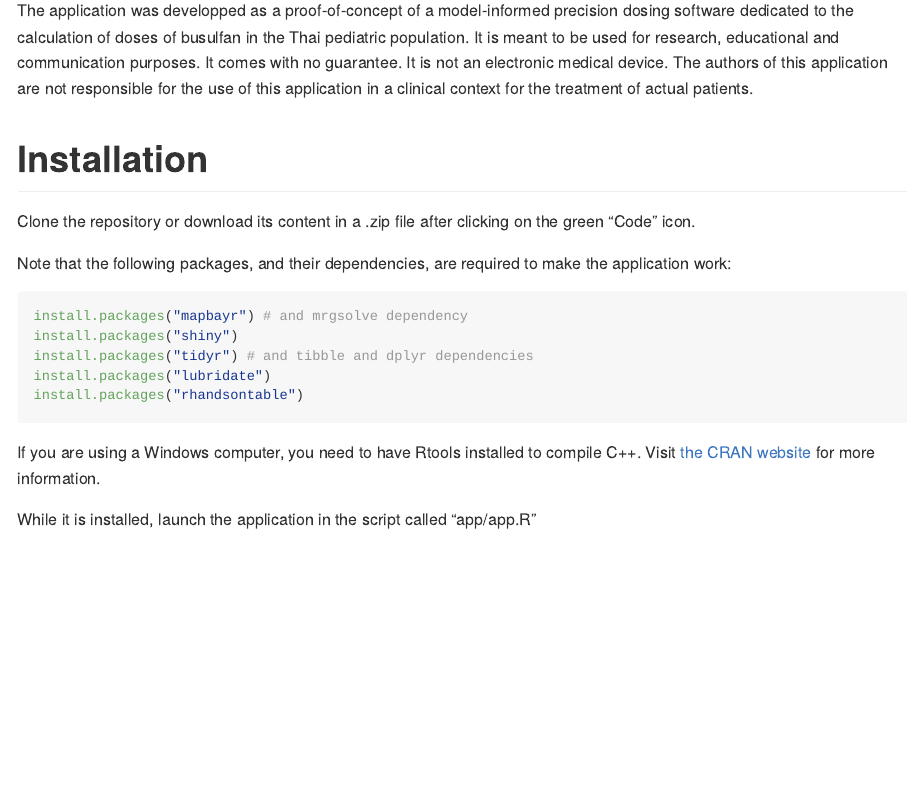
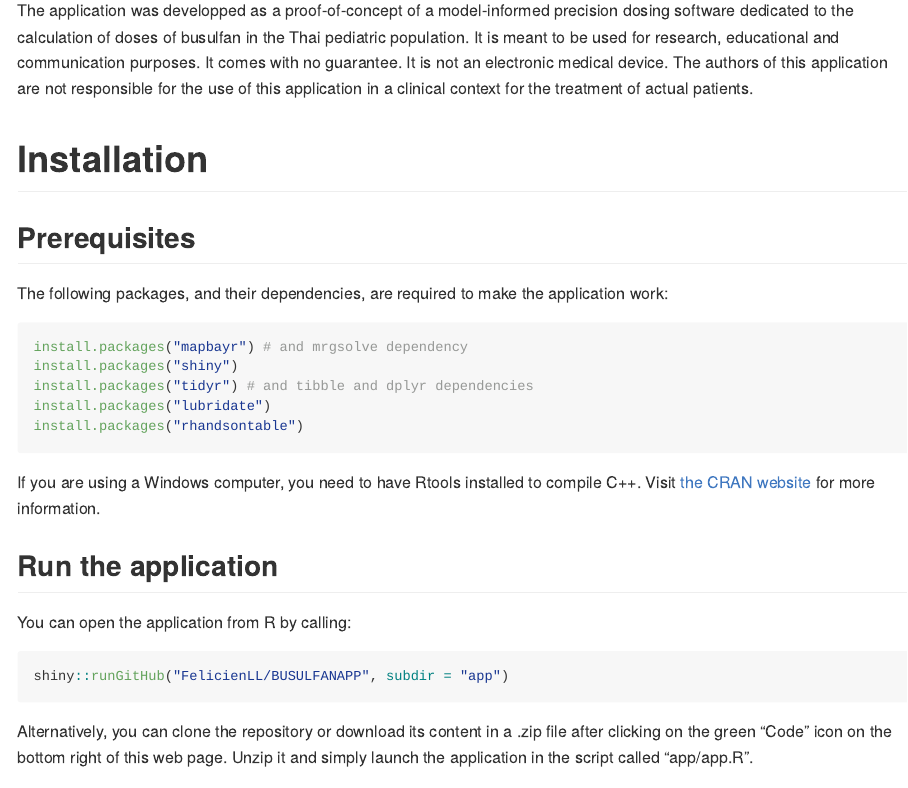
Before and after one commit to FelicienLL/BUSULFANAPP, an R Markdown document (README.Rmd): the page in a window 1100 px wide, from 380 px down. The pictures show the output file README.md that the author committed with the source, drawn offline in the style of GitHub.

Commit message:
Improves README

````diff
--- a/README.Rmd
+++ b/README.Rmd
@@ -30,9 +30,10 @@ Both rely on [mapbayr](https://github.com/FelicienLL/mapbayr), a package dedicat
 The application was developped as a proof-of-concept of a model-informed precision dosing software dedicated to the calculation of doses of busulfan in the Thai pediatric population. It is meant to be used for research, educational and communication purposes. It comes with no guarantee. It is not an electronic medical device. The authors of this application are not responsible for the use of this application in a clinical context for the treatment of actual patients.
 
 # Installation
-Clone the repository or download its content in a .zip file after clicking on the green "Code" icon.
 
-Note that the following packages, and their dependencies, are required to make the application work:
+## Prerequisites
+
+The following packages, and their dependencies, are required to make the application work:
 
 ```{r, eval = FALSE}
 install.packages("mapbayr") # and mrgsolve dependency
@@ -44,4 +45,14 @@ install.packages("rhandsontable")
 
 If you are using a Windows computer, you need to have Rtools installed to compile C++. Visit [the CRAN website](https://cran.r-project.org/bin/windows/Rtools/) for more information.
 
-While it is installed, launch the application in the script called "app/app.R"
+## Run the application
+
+You can open the application from R by calling:
+
+```{r, eval = FALSE}
+shiny::runGitHub("FelicienLL/BUSULFANAPP", subdir = "app")
+```
+
+Alternatively, you can clone the repository or download its content in a .zip file after clicking on the green "Code" icon on the bottom right of this web page. Unzip it and simply launch the application in the script called "app/app.R".
+
+![](capture.png)
````
Also changed, not shown: README.md, capture.png (added).
